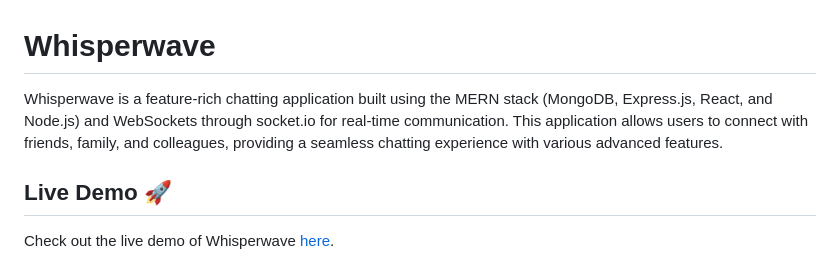
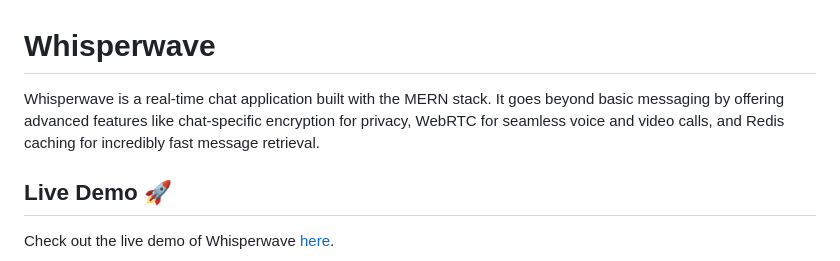
Before and after one commit to krazio-01/Whisperwave, a Markdown page: README.md, the part around one of its changes. Drawn GitHub-style.

```diff
--- a/README.md
+++ b/README.md
@@ -1,6 +1,6 @@
 # Whisperwave
 
-Whisperwave is a feature-rich chatting application built using the MERN stack (MongoDB, Express.js, React, and Node.js) and WebSockets through socket.io for real-time communication. This application allows users to connect with friends, family, and colleagues, providing a seamless chatting experience with various advanced features.
+Whisperwave is a real-time chat application built with the MERN stack. It goes beyond basic messaging by offering advanced features like chat-specific encryption for privacy, WebRTC for seamless voice and video calls, and Redis caching for incredibly fast message retrieval.
 
 ## Live Demo 🚀
 
```
Also changed, not shown: other parts of README.md (+60 -0 lines).
